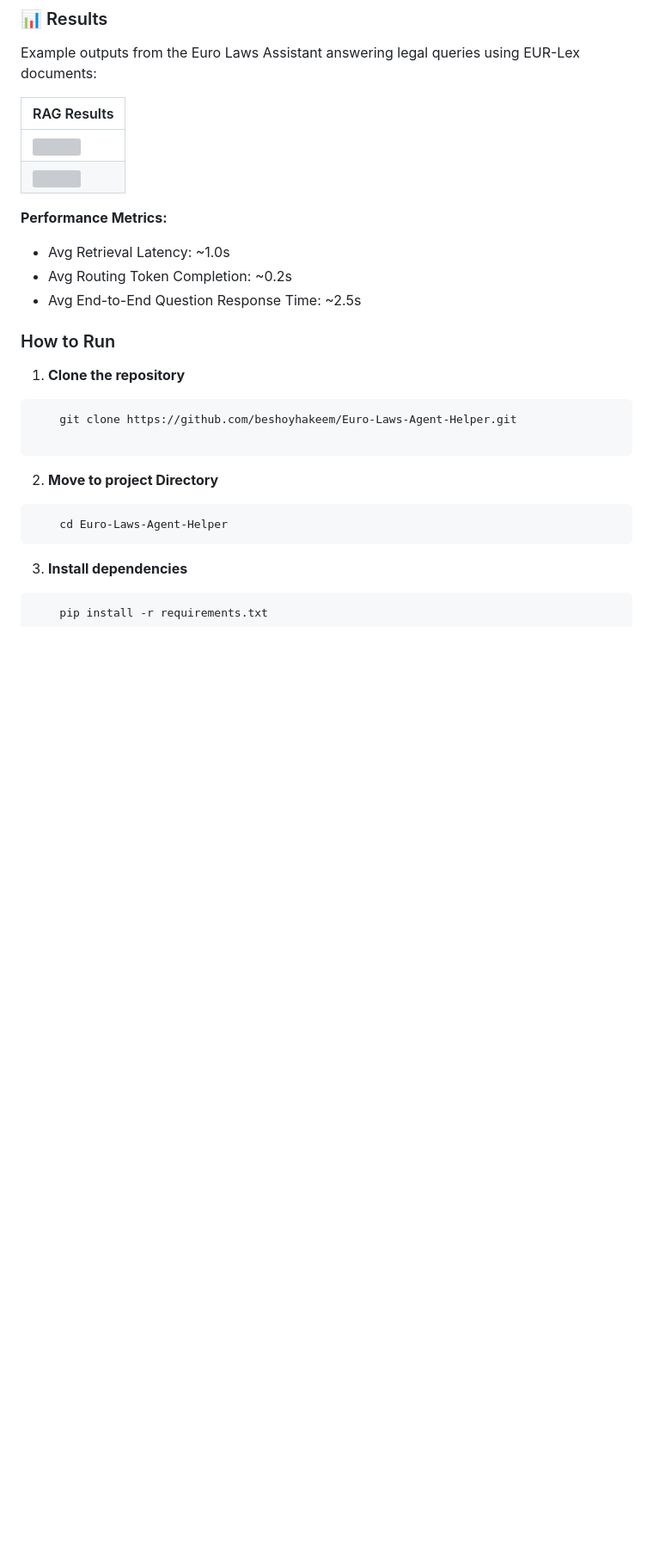
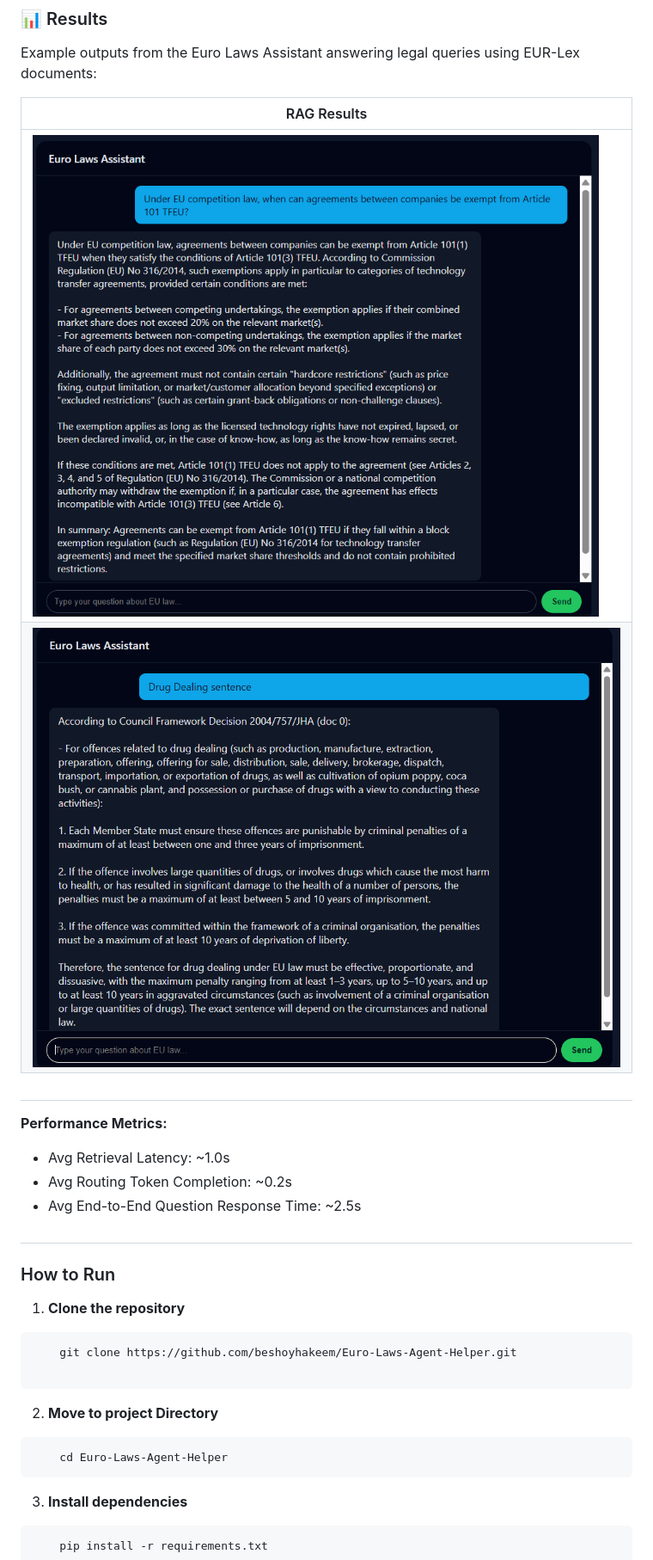
Before and after one commit to beshoyhakeem/Euro-Laws-Agent-Helper, a Markdown page: README.md, the part around one of its changes. Shown at 86% size. GitHub-like rendering; blank space fills up the shorter version; grey boxes are pictures that could not be loaded.

Commit message:
updated fixed readme

````diff
--- a/README.md
+++ b/README.md
@@ -49,13 +49,17 @@ Example outputs from the Euro Laws Assistant answering legal queries using EUR-L
 
 | RAG Results |
 |--------------------------------|
-| ![](Inference/agreements_companies.png) |
-| ![](Inference/drug_chat.png) |
+| ![](inference/agreements_companies.png) |
+| ![](inference/drug_chat.png) |
+
+#
 
 **Performance Metrics:**
 - Avg Retrieval Latency: ~1.0s
 - Avg Routing Token Completion: ~0.2s
 - Avg End-to-End Question Response Time: ~2.5s
+
+#
 
 ### How to Run
 
@@ -71,7 +75,6 @@ Example outputs from the Euro Laws Assistant answering legal queries using EUR-L
     cd Euro-Laws-Agent-Helper
 ```
 
-
 3. **Install dependencies**
 
 ```bash
````
Also changed, not shown: other parts of README.md (+2 -1 lines).
